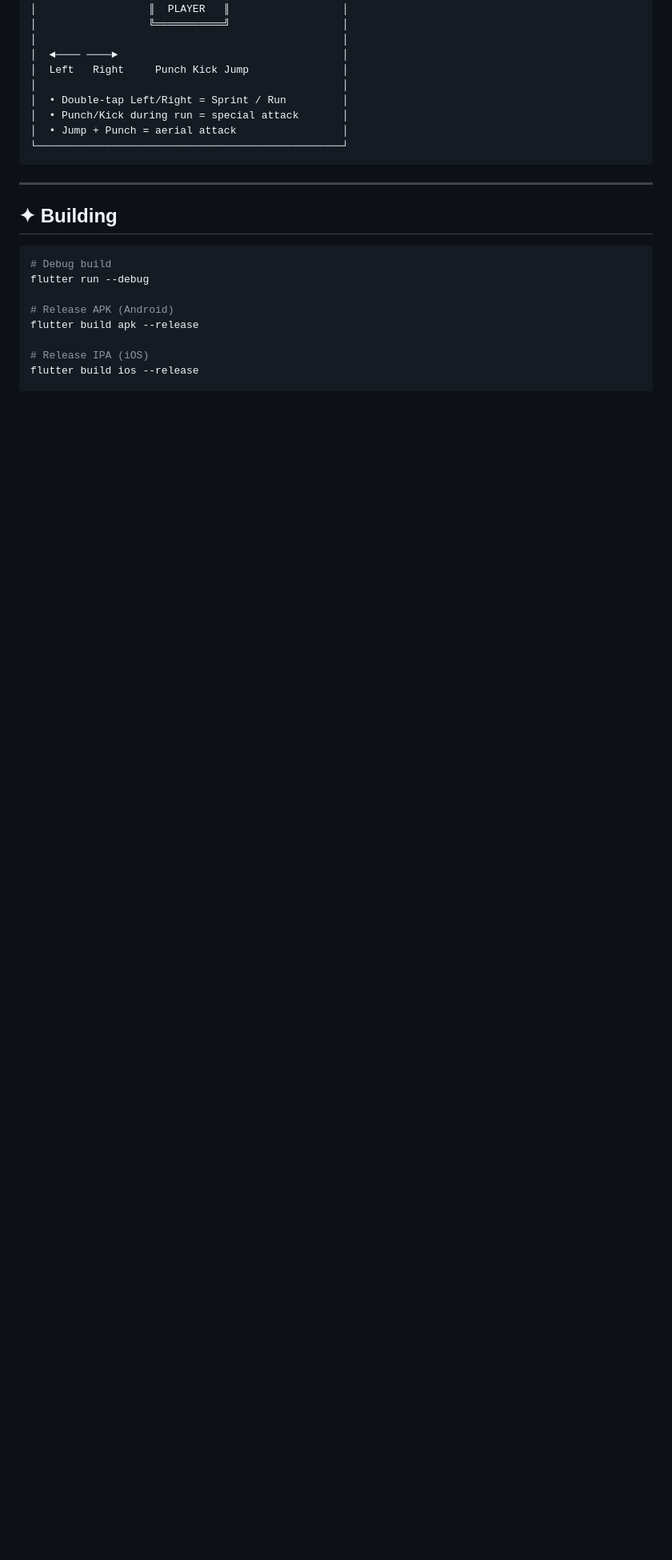
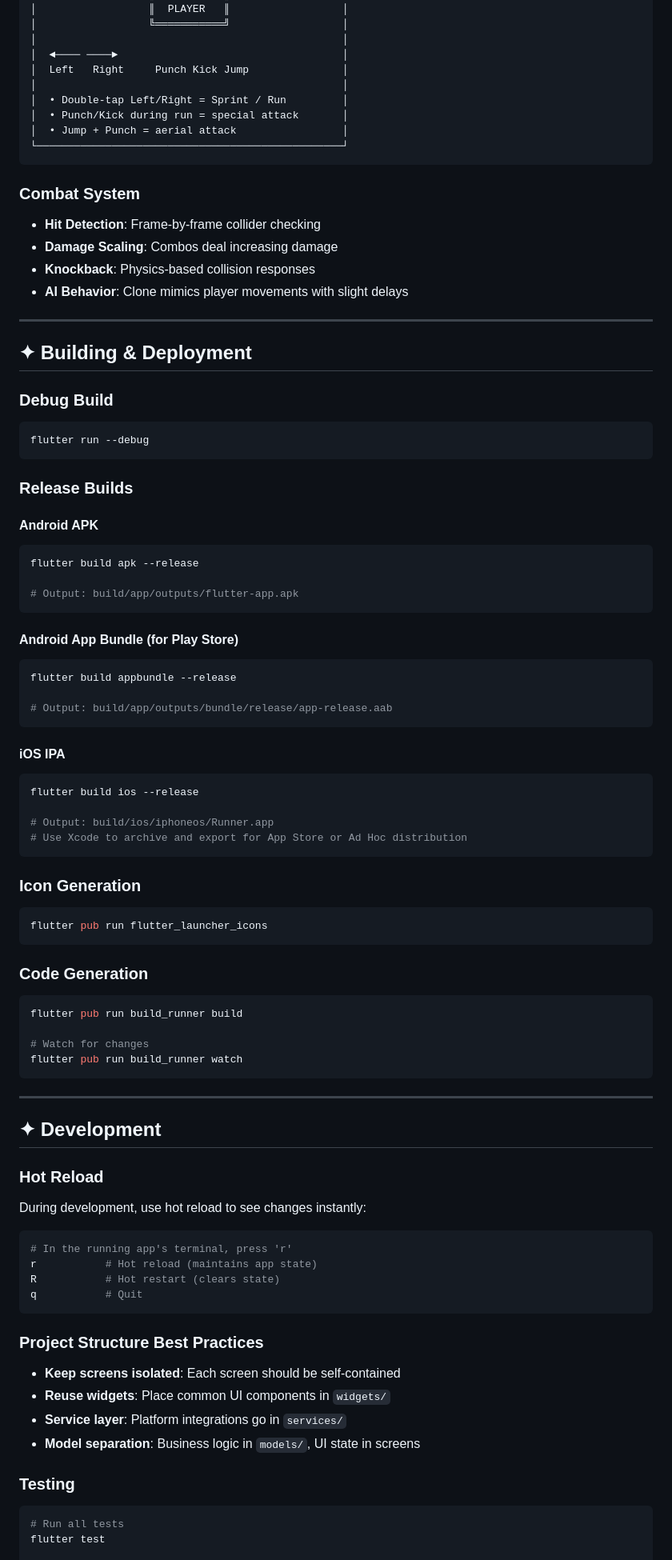
Before and after one commit to MDC520/Solo_gainz, a Markdown page: README.md, the part around one of its changes. Shown at 80% size. Rendered like a GitHub page; blank space fills up the shorter version.

Commit message:
docs: enhance README with comprehensive documentation

````diff
--- a/README.md
+++ b/README.md
@@ -177,17 +276,80 @@ flutter run
 └─────────────────────────────────────────────────┘
 ```
 
+### Combat System
+- **Hit Detection**: Frame-by-frame collider checking
+- **Damage Scaling**: Combos deal increasing damage
+- **Knockback**: Physics-based collision responses
+- **AI Behavior**: Clone mimics player movements with slight delays
+
 ---
 
-## ✦ Building
+## ✦ Building & Deployment
+
+### Debug Build
+```bash
+flutter run --debug
+```
+
+### Release Builds
+
+#### Android APK
+```bash
+flutter build apk --release
+
+# Output: build/app/outputs/flutter-app.apk
+```
+
+#### Android App Bundle (for Play Store)
+```bash
+flutter build appbundle --release
+
+# Output: build/app/outputs/bundle/release/app-release.aab
+```
+
+#### iOS IPA
+```bash
+flutter build ios --release
+
+# Output: build/ios/iphoneos/Runner.app
+# Use Xcode to archive and export for App Store or Ad Hoc distribution
+```
+
+### Icon Generation
+```bash
+flutter pub run flutter_launcher_icons
+```
+
+### Code Generation
+```bash
+flutter pub run build_runner build
+
+# Watch for changes
+flutter pub run build_runner watch
+```
+
+---
+
+## ✦ Development
+
+### Hot Reload
+During development, use hot reload to see changes instantly:
 
 ```bash
-# Debug build
-flutter run --debug
+# In the running app's terminal, press 'r'
+r           # Hot reload (maintains app state)
+R           # Hot restart (clears state)
+q           # Quit
+```
 
-# Release APK (Android)
-flutter build apk --release
+### Project Structure Best Practices
+- **Keep screens isolated**: Each screen should be self-contained
+- **Reuse widgets**: Place common UI components in `widgets/`
+- **Service layer**: Platform integrations go in `services/`
+- **Model separation**: Business logic in `models/`, UI state in screens
 
-# Release IPA (iOS)
-flutter build ios --release
+### Testing
+```bash
+# Run all tests
+flutter test
 
````
Also changed, not shown: other parts of README.md (+174 -9 lines).
